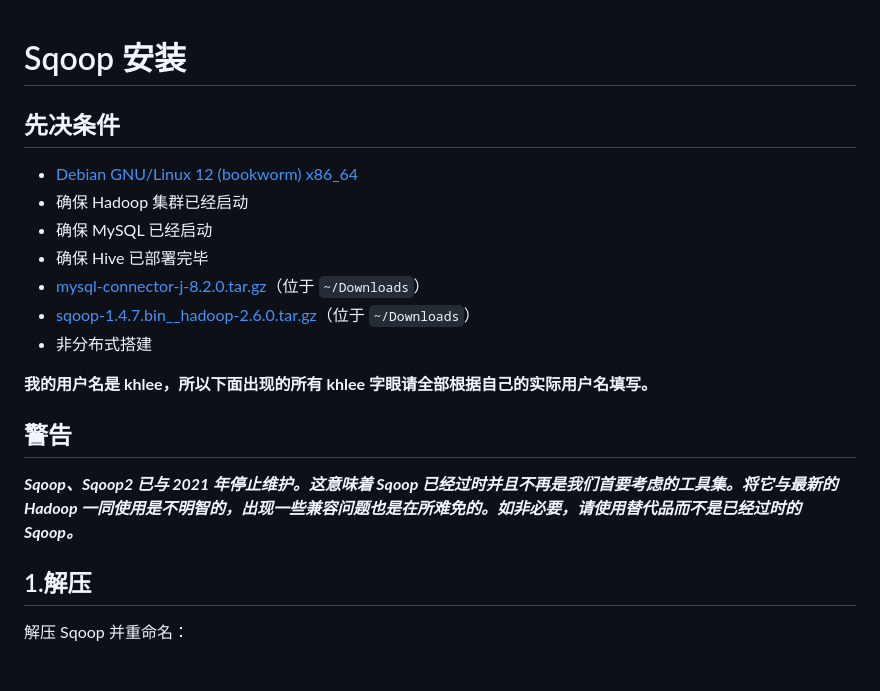
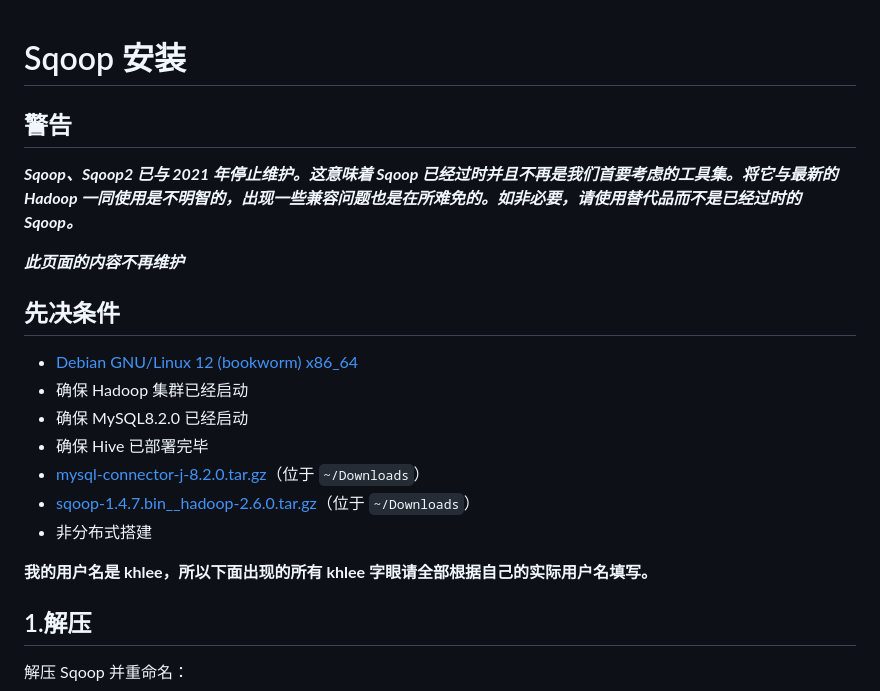
Before and after one commit to AmzGrainRain/Documents, a Markdown page: docs/sqoop/README.md, the part around the change. Rendered like a GitHub page; blank space fills up the shorter version.

```diff
--- a/docs/sqoop/README.md
+++ b/docs/sqoop/README.md
@@ -1,20 +1,22 @@
 # Sqoop 安装
+
+## 警告
+
+***Sqoop、Sqoop2 已与 2021 年停止维护。这意味着 Sqoop 已经过时并且不再是我们首要考虑的工具集。将它与最新的 Hadoop 一同使用是不明智的，出现一些兼容问题也是在所难免的。如非必要，请使用替代品而不是已经过时的 Sqoop。***
+
+***此页面的内容不再维护***
 
 ## 先决条件
 
 - [Debian GNU/Linux 12 (bookworm) x86_64](https://mirrors.tuna.tsinghua.edu.cn/debian-cd/12.4.0/amd64/iso-cd/)
 - 确保 Hadoop 集群已经启动
-- 确保 MySQL 已经启动
+- 确保 MySQL8.2.0 已经启动
 - 确保 Hive 已部署完毕
 - [mysql-connector-j-8.2.0.tar.gz](https://dev.mysql.com/downloads/connector/j/)（位于 `~/Downloads`）
 - [sqoop-1.4.7.bin\_\_hadoop-2.6.0.tar.gz](https://archive.apache.org/dist/sqoop/1.4.7/)（位于 `~/Downloads`）
 - 非分布式搭建
 
 **我的用户名是 khlee，所以下面出现的所有 khlee 字眼请全部根据自己的实际用户名填写。**
-
-## 警告
-
-***Sqoop、Sqoop2 已与 2021 年停止维护。这意味着 Sqoop 已经过时并且不再是我们首要考虑的工具集。将它与最新的 Hadoop 一同使用是不明智的，出现一些兼容问题也是在所难免的。如非必要，请使用替代品而不是已经过时的 Sqoop。***
 
 ## 1.解压
 
```
Also changed, not shown: docs/hive/README.md (+54 -3 lines).
